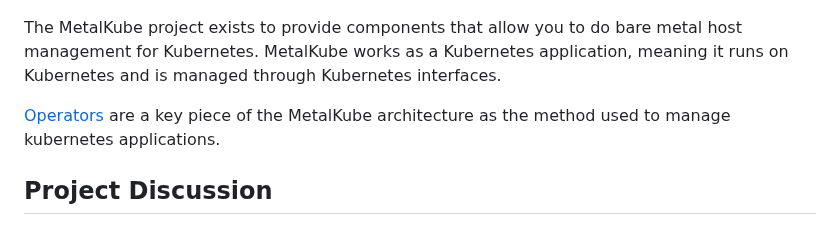
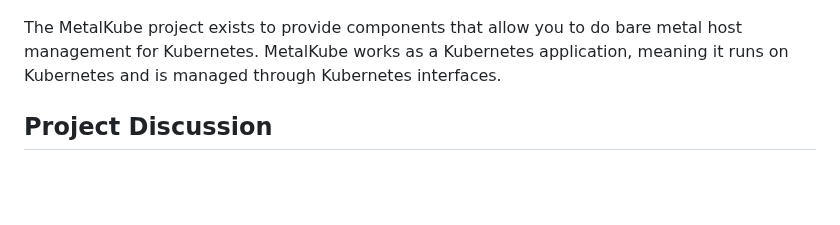
Before and after one commit to metal3-io/metal3-docs, a Markdown page: README.md, the part around one of its changes. Drawn GitHub-style; blank space fills up the shorter version.

```diff
--- a/README.md
+++ b/README.md
@@ -6,10 +6,6 @@ The MetalKube project exists to provide components that allow you to do bare
 metal host management for Kubernetes.  MetalKube works as a Kubernetes
 application, meaning it runs on Kubernetes and is managed through Kubernetes
 interfaces.
-
-[Operators](https://github.com/operator-framework/operator-sdk) are a key piece
-of the MetalKube architecture as the method used to manage kubernetes
-applications.
 
 ## Project Discussion
 
```
Also changed, not shown: other parts of README.md (+16 -17 lines), images/high-level-arch.png.
